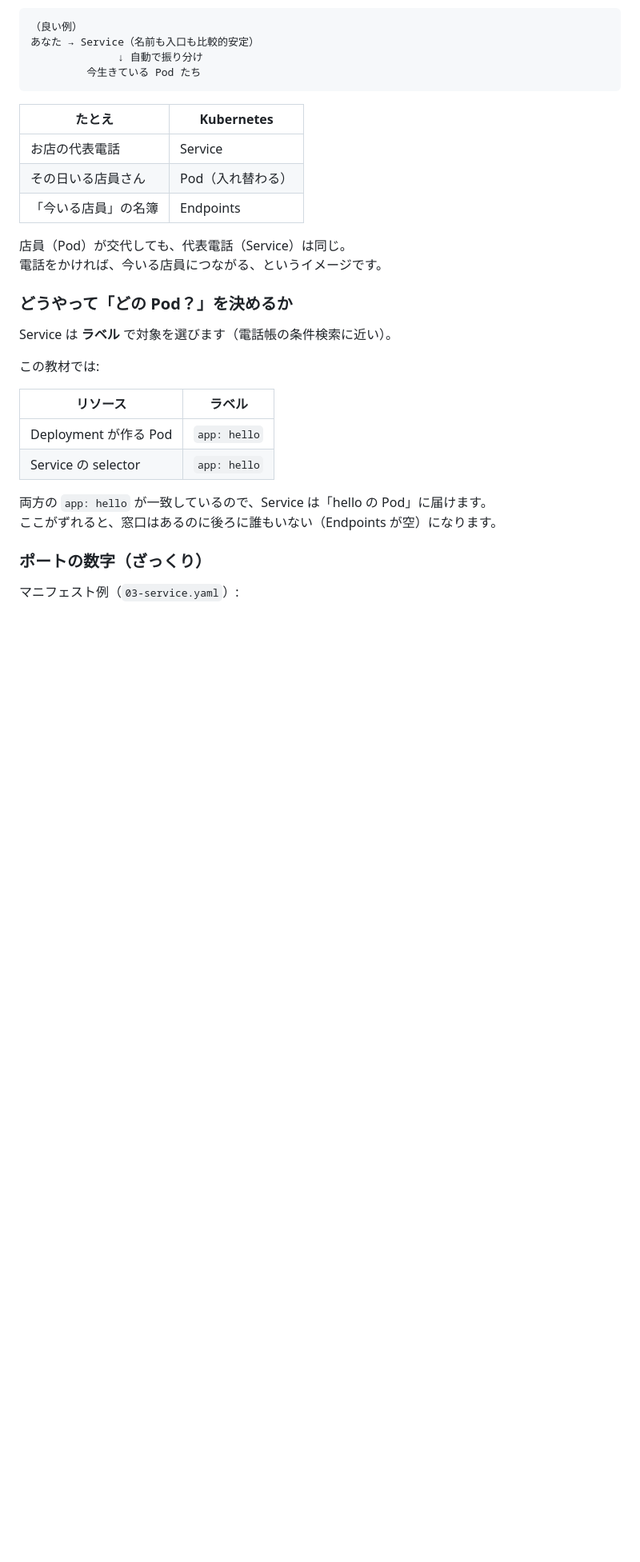
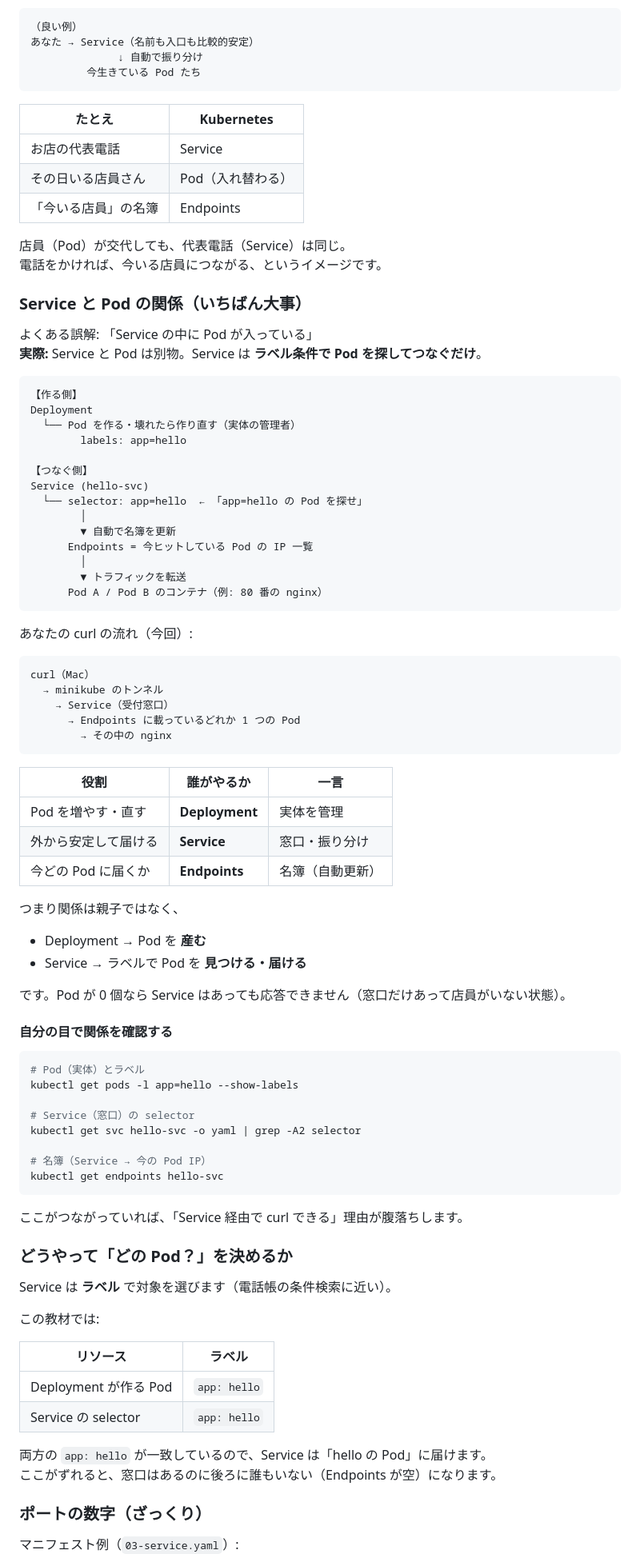
Before and after one commit to MOROISME/k8s-openshift-rosa-hands-on, a Markdown page: 03-kubernetes/03-service/README.md, the part around one of its changes. Shown at 80% size. Drawn GitHub-style; blank space fills up the shorter version.

Commit message:
Clarify Service-to-Pod relationship via labels and Endpoints.
Spell out that Service does not contain Pods, Deployment owns lifecycle, and curl reaches Pods through the Service selection path.

Co-authored-by: Cursor <cursoragent@cursor.com>

````diff
--- a/03-kubernetes/03-service/README.md
+++ b/03-kubernetes/03-service/README.md
@@ -46,6 +46,66 @@ Deployment で動いている Pod には、それぞれ一時的な IP があり
 
 店員（Pod）が交代しても、代表電話（Service）は同じ。
 電話をかければ、今いる店員につながる、というイメージです。
+
+### Service と Pod の関係（いちばん大事）
+
+よくある誤解: 「Service の中に Pod が入っている」
+**実際:** Service と Pod は別物。Service は **ラベル条件で Pod を探してつなぐだけ**。
+
+```text
+【作る側】
+Deployment
+  └── Pod を作る・壊れたら作り直す（実体の管理者）
+        labels: app=hello
+
+【つなぐ側】
+Service (hello-svc)
+  └── selector: app=hello  ← 「app=hello の Pod を探せ」
+        │
+        ▼ 自動で名簿を更新
+      Endpoints = 今ヒットしている Pod の IP 一覧
+        │
+        ▼ トラフィックを転送
+      Pod A / Pod B のコンテナ（例: 80 番の nginx）
+```
+
+あなたの curl の流れ（今回）:
+
+```text
+curl（Mac）
+  → minikube のトンネル
+    → Service（受付窓口）
+      → Endpoints に載っているどれか 1 つの Pod
+        → その中の nginx
+```
+
+| 役割 | 誰がやるか | 一言 |
+|------|------------|------|
+| Pod を増やす・直す | **Deployment** | 実体を管理 |
+| 外から安定して届ける | **Service** | 窓口・振り分け |
+| 今どの Pod に届くか | **Endpoints** | 名簿（自動更新） |
+
+つまり関係は親子ではなく、
+
+- Deployment → Pod を **産む**
+- Service → ラベルで Pod を **見つける・届ける**
+
+です。Pod が 0 個なら Service はあっても応答できません（窓口だけあって店員がいない状態）。
+
+#### 自分の目で関係を確認する
+
+```bash
+# Pod（実体）とラベル
+kubectl get pods -l app=hello --show-labels
+
+# Service（窓口）の selector
+kubectl get svc hello-svc -o yaml | grep -A2 selector
+
+# 名簿（Service → 今の Pod IP）
+kubectl get endpoints hello-svc
+```
+
+ここがつながっていれば、「Service 経由で curl できる」理由が腹落ちします。
 
 ### どうやって「どの Pod？」を決めるか
 
````
Also changed, not shown: other parts of 03-kubernetes/03-service/README.md (+2 -0 lines).
